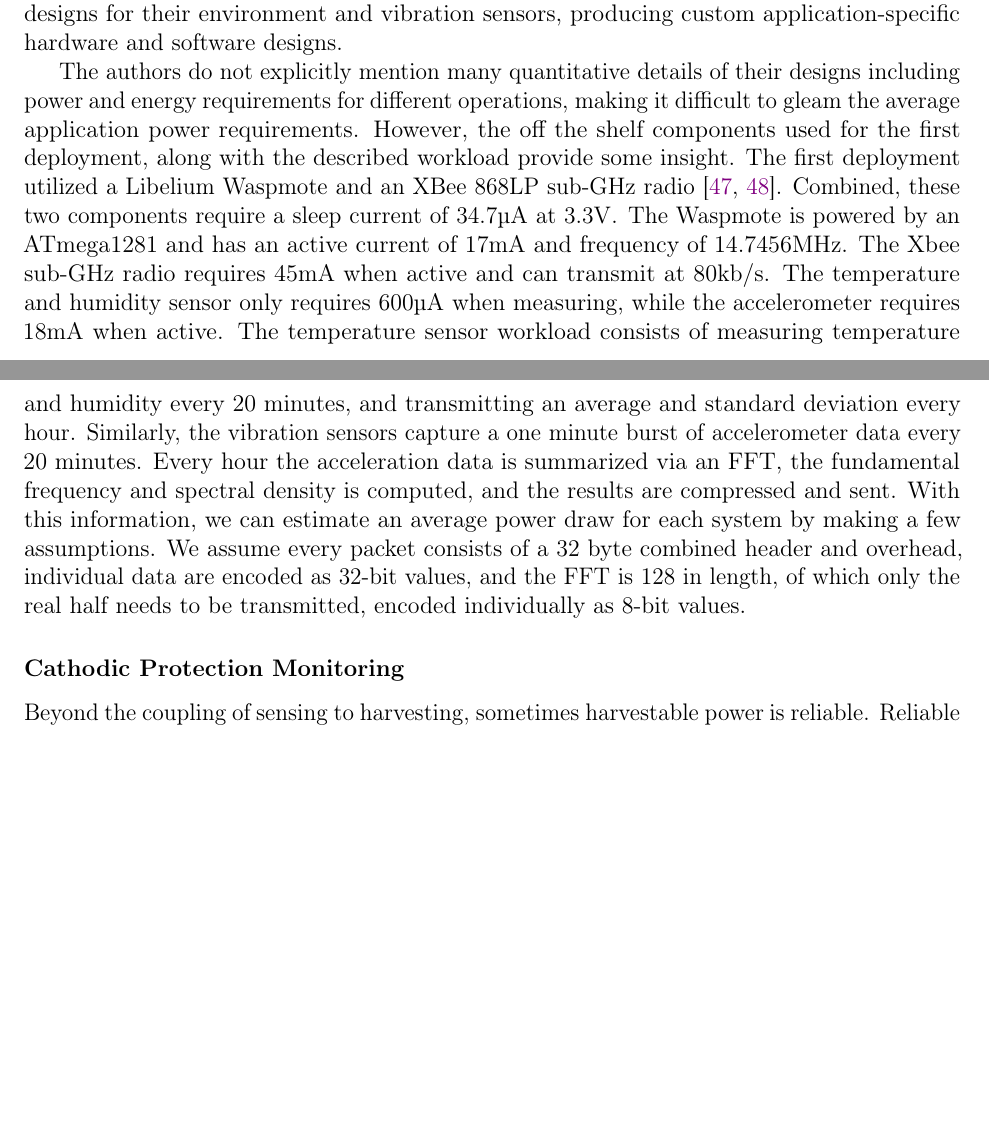
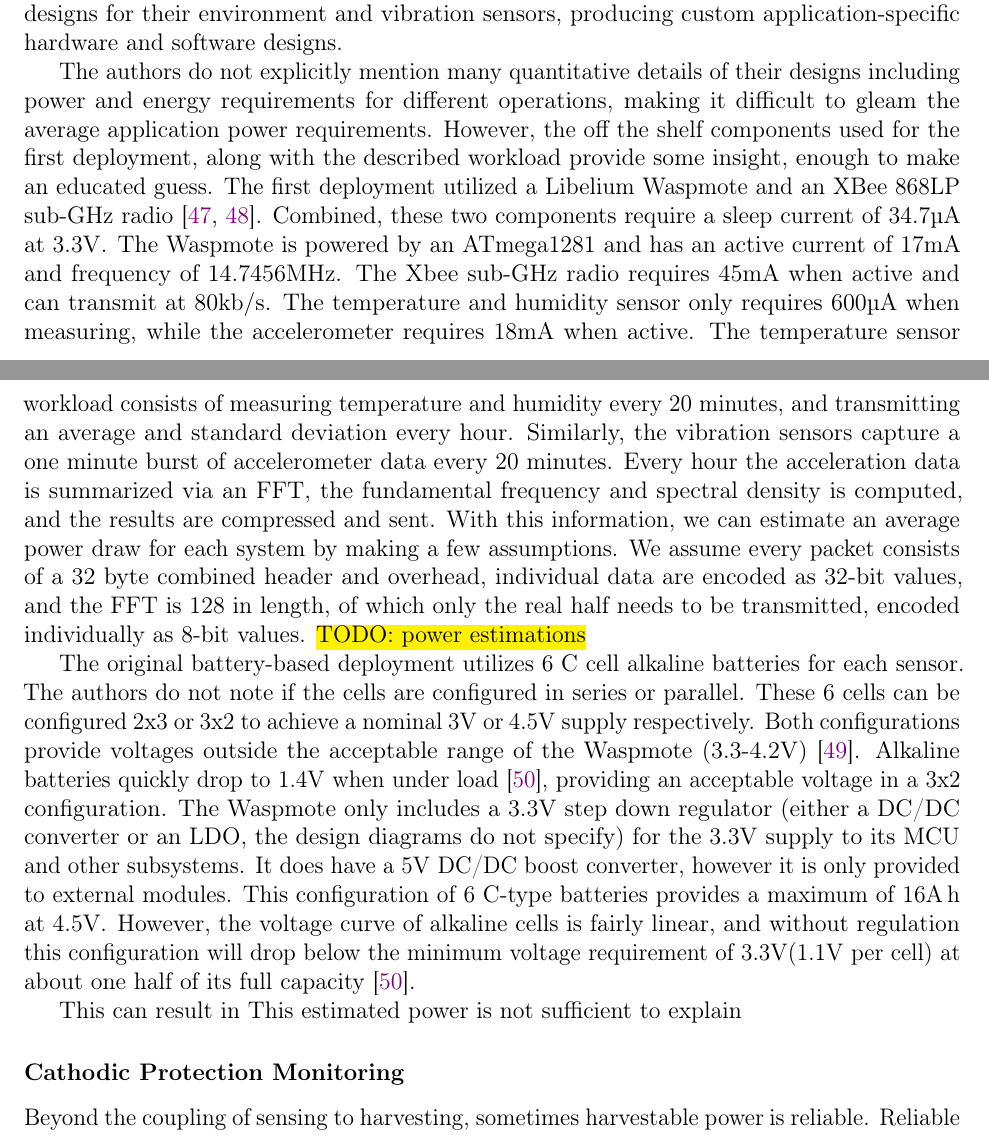
Before and after one commit to nealjack/nsj-thesis, a LaTeX thesis (thesis.tex, which reads 2_background.tex): two parts of pages 33 and 34 of 93, joined at a grey line, cut so that both start at the same text, the shorter picture padded with empty space. Compiled offline with pdfLaTeX.

Commit message:
pushing for offline work

```diff
--- a/2_background.tex
+++ b/2_background.tex
@@ -534,7 +534,7 @@ Through the course of the 3.5 year deployment, the battery deployment experience
 Due to these outages, the authors turn to batteryless designs for their environment and vibration sensors, producing custom application-specific hardware and software designs.
 
 The authors do not explicitly mention many quantitative details of their designs including power and energy requirements for different operations, making it difficult to gleam the average application power requirements.
-However, the off the shelf components used for the first deployment, along with the described workload provide some insight.
+However, the off the shelf components used for the first deployment, along with the described workload provide some insight, enough to make an educated guess.
 The first deployment utilized a Libelium Waspmote and an XBee 868LP sub-\si{\giga\hertz} radio~\cite{waspmote,xbeeradio}.
 Combined, these two components require a sleep current of 34.7\si{\micro\ampere} at 3.3\si{\volt}.
 The Waspmote is powered by an ATmega1281 and has an active current of 17\si{\milli\ampere} and frequency of 14.7456\si{\mega\hertz}.
@@ -545,9 +545,20 @@ The temperature sensor workload consists of measuring temperature and humidity e
 Similarly, the vibration sensors capture a one minute burst of accelerometer data every 20 minutes.
 Every hour the acceleration data is summarized via an FFT, the fundamental frequency and spectral density is computed, and the results are compressed and sent.
 With this information, we can estimate an average power draw for each system by making a few assumptions.
-We assume every packet consists of a 32 byte combined header and overhead, individual data are encoded as 32-bit values, and the FFT is 128 in length, of which only the real half needs to be transmitted, encoded individually as 8-bit values.
+We assume every packet consists of a 32 byte combined header and overhead, individual data are encoded as 32-bit values, and the FFT is 128 in length, of which only the real half needs to be transmitted, encoded individually as 8-bit values. \hl{TODO: power estimations}
 
+The original battery-based deployment utilizes 6 C cell alkaline batteries for each sensor.
+The authors do not note if the cells are configured in series or parallel.
+These 6 cells can be configured 2x3 or 3x2 to achieve a nominal 3\si{\volt} or 4.5\si{\volt} supply respectively.
+Both configurations provide voltages outside the acceptable range of the Waspmote (3.3-4.2\si{\volt})~\cite{waspmote_block}.
+Alkaline batteries quickly drop to 1.4\si{\V} when under load~\cite{alkaline_c}, providing an acceptable voltage in a 3x2 configuration.
+The Waspmote only includes a 3.3\si{\volt} step down regulator (either a DC/DC converter or an LDO, the design diagrams do not specify) for the 3.3\si{\volt} supply to its MCU and other subsystems.
+It does have a 5\si{\volt} DC/DC boost converter, however it is only provided to external modules.
+This configuration of 6 C-type batteries provides a maximum of 16\si{\ampere\hour} at 4.5V.
+However, the voltage curve of alkaline cells is fairly linear, and without regulation this configuration will drop below the minimum voltage requirement of 3.3\si{\volt}(1.1\si{V} per cell) at about one half of its full capacity~\cite{alkaline_c}.
 
+This can result in
+This estimated power is not sufficient to explain
 
 \subsubsection{Cathodic Protection Monitoring}
 Beyond the coupling of sensing to harvesting, sometimes harvestable power is reliable.
```
Also changed, not shown: references.bib (+15 -1 lines).
